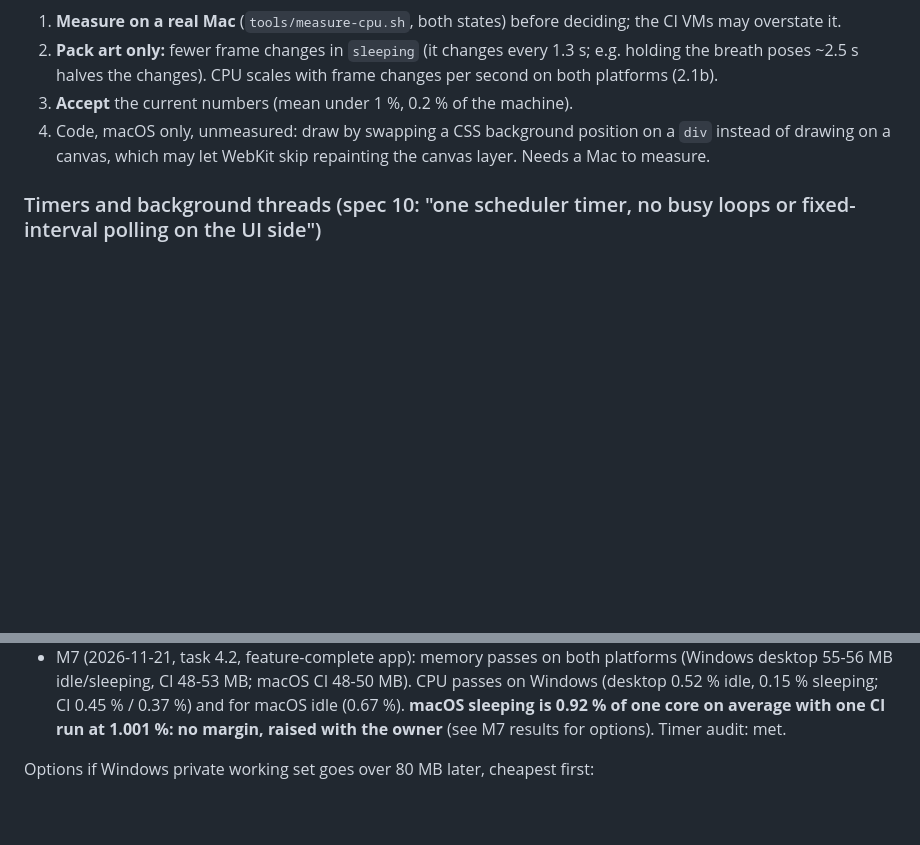
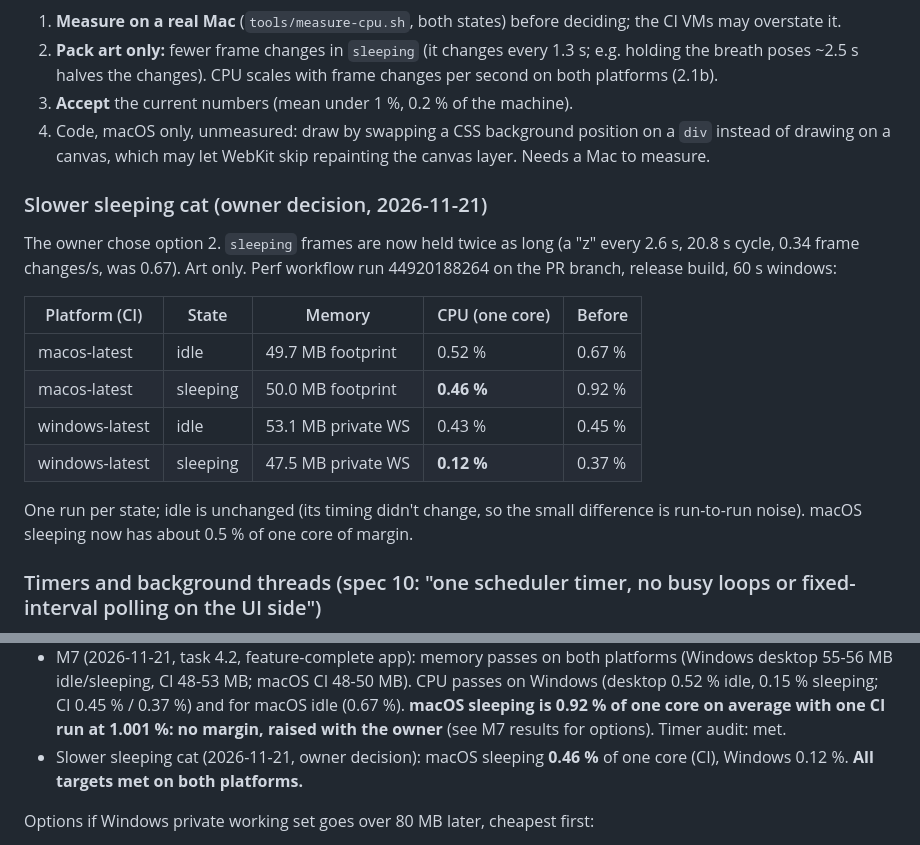
Before and after one commit to Anras573/AIchemist-desktop-buddy, a Markdown page: docs/perf.md, 2 parts joined by grey strips. Drawn GitHub-style; blank space fills up the shorter version.

Commit message:
perf: slower sleeping cat for macOS CPU headroom (#31)
* perf: halve the sleeping cat's frame rate for macOS CPU headroom

macOS CI measured 0.92% of one core while sleeping (one run 1.001%),
with no margin under the 1% target. Each sleeping frame is now held
twice as long (z every 2.6 s, 20.8 s cycle, 0.34 frame changes/s).
Art-only change; no code changes.

Co-Authored-By: Claude Opus 5.5 <noreply@anthropic.com>

* docs: record perf results for the slower sleeping cat

Co-Authored-By: Claude Opus 5.5 <noreply@anthropic.com>

---------

Co-authored-by: Claude Opus 5.5 <noreply@anthropic.com>

```diff
--- a/docs/perf.md
+++ b/docs/perf.md
@@ -487,6 +487,23 @@ cheapest first:
    position on a `div` instead of drawing on a canvas, which may let
    WebKit skip repainting the canvas layer. Needs a Mac to measure.
 
+### Slower sleeping cat (owner decision, 2026-11-21)
+
+The owner chose option 2. `sleeping` frames are now held twice as long (a "z"
+every 2.6 s, 20.8 s cycle, 0.34 frame changes/s, was 0.67). Art only.
+Perf workflow run 44920188264 on the PR branch, release build, 60 s windows:
+
+| Platform (CI) | State | Memory | CPU (one core) | Before |
+|---|---|---|---|---|
+| macos-latest | idle | 49.7 MB footprint | 0.52 % | 0.67 % |
+| macos-latest | sleeping | 50.0 MB footprint | **0.46 %** | 0.92 % |
+| windows-latest | idle | 53.1 MB private WS | 0.43 % | 0.45 % |
+| windows-latest | sleeping | 47.5 MB private WS | **0.12 %** | 0.37 % |
+
+One run per state; idle is unchanged (its timing didn't change, so the small
+difference is run-to-run noise). macOS sleeping now has about 0.5 % of one
+core of margin.
+
 ### Timers and background threads (spec 10: "one scheduler timer, no busy loops or fixed-interval polling on the UI side")
 
 Audit of `src-tauri/src` and `src/` on main at `63cc5f3`, re-checked after
@@ -554,6 +571,9 @@ recurring work is the frame timer of the cat's own animation.
   CI 0.45 % / 0.37 %) and for macOS idle (0.67 %). **macOS sleeping is
   0.92 % of one core on average with one CI run at 1.001 %: no margin,
   raised with the owner** (see M7 results for options). Timer audit: met.
+- Slower sleeping cat (2026-11-21, owner decision): macOS sleeping
+  **0.46 %** of one core (CI), Windows 0.12 %. **All targets met on both
+  platforms.**
 
 Options if Windows private working set goes over 80 MB later, cheapest first:
 
```
Also changed, not shown: docs/sprite-pack.md (+1 -1 lines), assets/sprites/default/preview.png, 2 other files.
